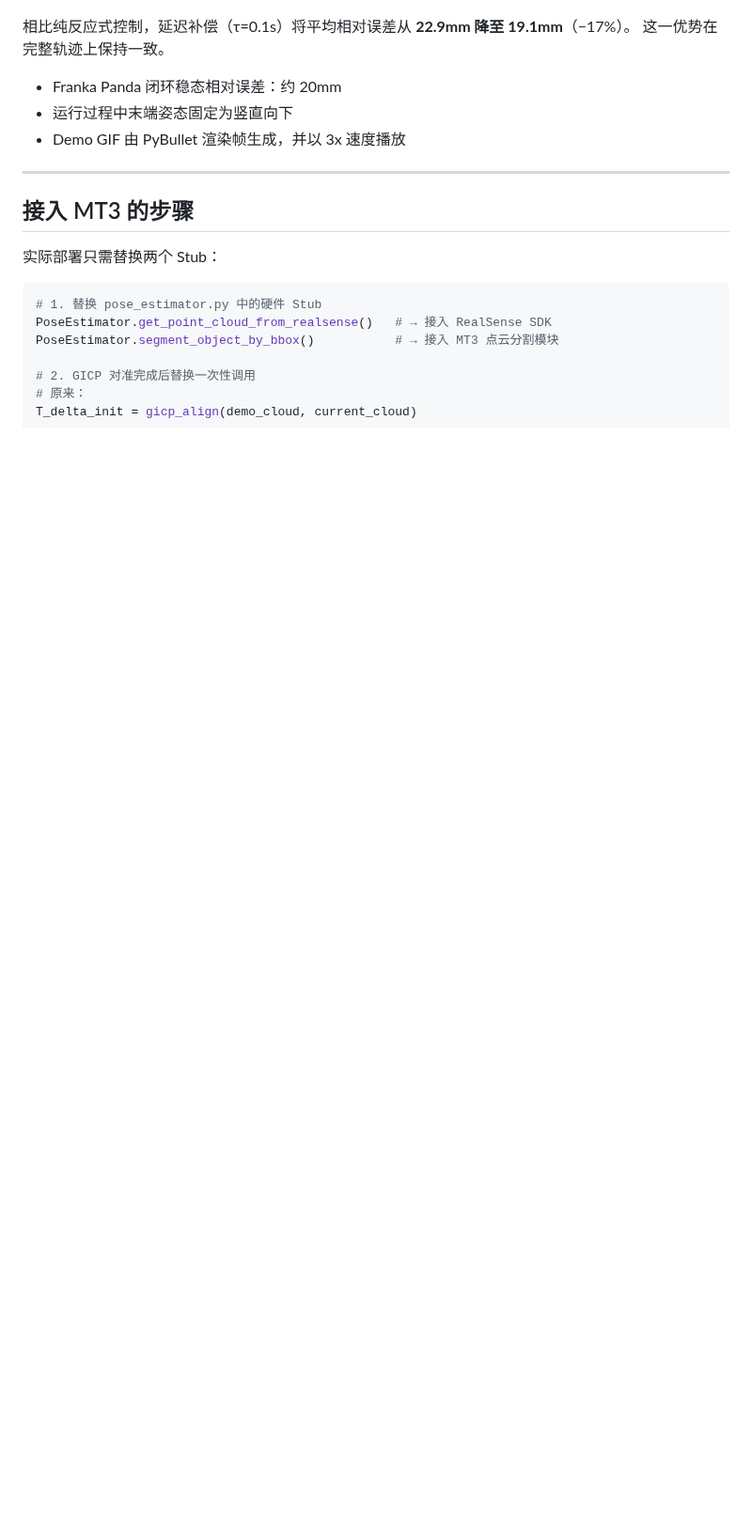
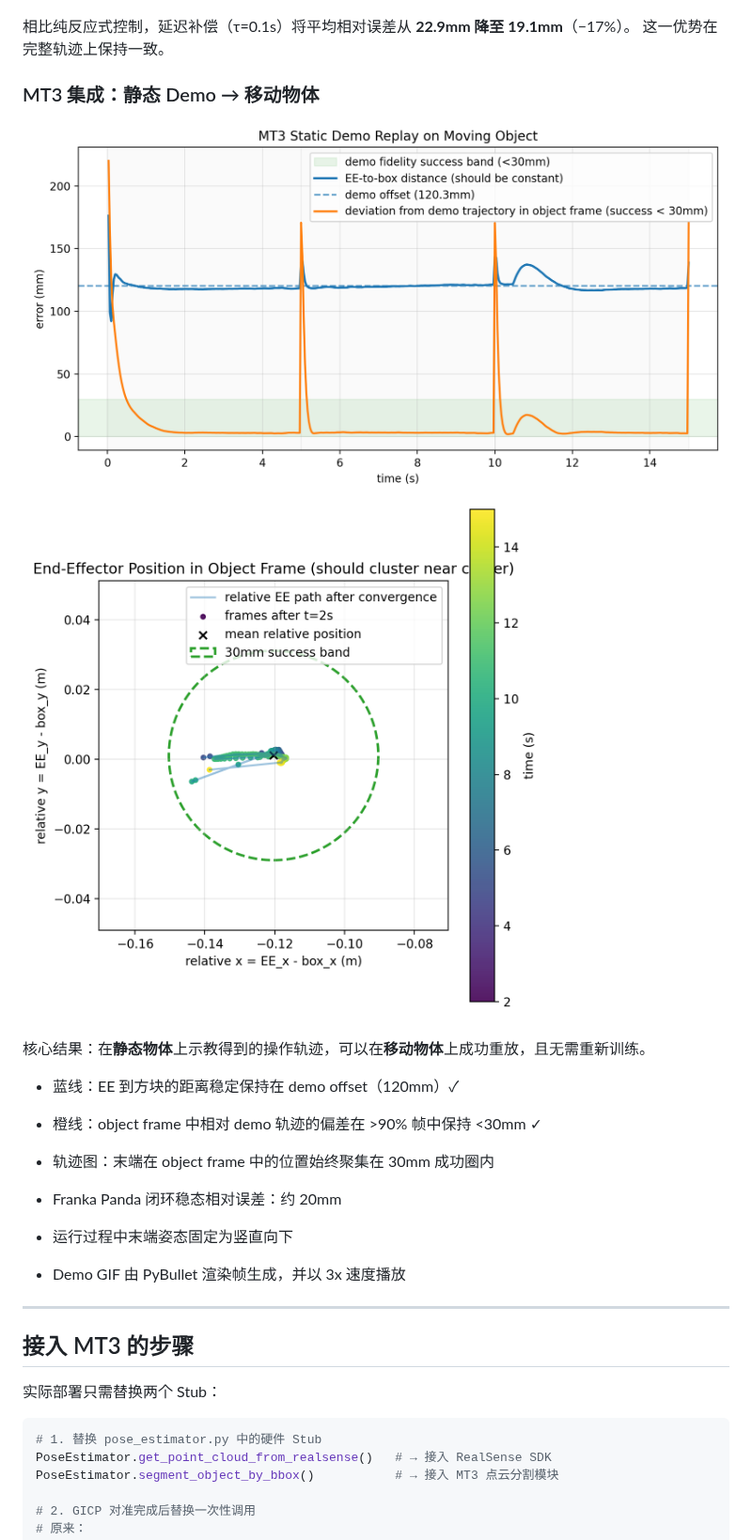
Before and after one commit to Block-O2/MT3-Dynamic-Alignment, a Markdown page: README_CN.md, the part around the change. Shown at 94% size. Rendered like a GitHub page; pictures changed too: simulation/results/mt3_integration_error.png (added), simulation/results/mt3_integration_trajectory.png (added); blank space fills up the shorter version.

```diff
--- a/README_CN.md
+++ b/README_CN.md
@@ -320,6 +320,17 @@ Franka Panda 闭环追踪演示：末端根据 tracker 输出和 PyBullet IK 控
 相比纯反应式控制，延迟补偿（τ=0.1s）将平均相对误差从 **22.9mm 降至 19.1mm**（−17%）。
 这一优势在完整轨迹上保持一致。
 
+### MT3 集成：静态 Demo → 移动物体
+
+![MT3 集成误差](simulation/results/mt3_integration_error.png)
+![MT3 集成轨迹](simulation/results/mt3_integration_trajectory.png)
+
+核心结果：在**静态物体**上示教得到的操作轨迹，可以在**移动物体**上成功重放，且无需重新训练。
+
+- 蓝线：EE 到方块的距离稳定保持在 demo offset（120mm）✓
+- 橙线：object frame 中相对 demo 轨迹的偏差在 >90% 帧中保持 <30mm ✓
+- 轨迹图：末端在 object frame 中的位置始终聚集在 30mm 成功圈内
+
 - Franka Panda 闭环稳态相对误差：约 20mm
 - 运行过程中末端姿态固定为竖直向下
 - Demo GIF 由 PyBullet 渲染帧生成，并以 3x 速度播放
```
Also changed, not shown: README.md (+12 -0 lines), 1 other file.
